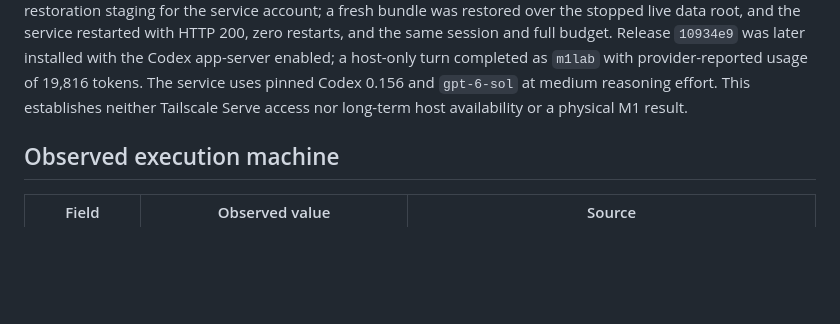
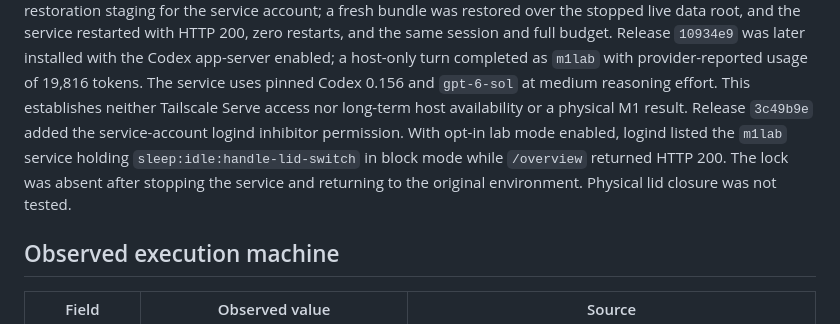
Before and after one commit to malik-na/m1-power-lab, a Markdown page: docs/LAB-INVENTORY.md, the part around the change. Rendered like a GitHub page; blank space fills up the shorter version.

```diff
--- a/docs/LAB-INVENTORY.md
+++ b/docs/LAB-INVENTORY.md
@@ -46,6 +46,11 @@ the Codex app-server enabled; a host-only turn completed as `m1lab` with
 provider-reported usage of 19,816 tokens. The service uses pinned Codex
 0.156 and `gpt-6-sol` at medium reasoning effort. This establishes neither
 Tailscale Serve access nor long-term host availability or a physical M1 result.
+Release `3c49b9e` added the service-account logind inhibitor permission. With
+opt-in lab mode enabled, logind listed the `m1lab` service holding
+`sleep:idle:handle-lid-switch` in block mode while `/overview` returned HTTP
+200. The lock was absent after stopping the service and returning to the
+original environment. Physical lid closure was not tested.
 
 ## Observed execution machine
 
```
Also changed, not shown: docs/QUALIFICATION.md (+7 -0 lines), docs/STATUS.md (+2 -2 lines).
